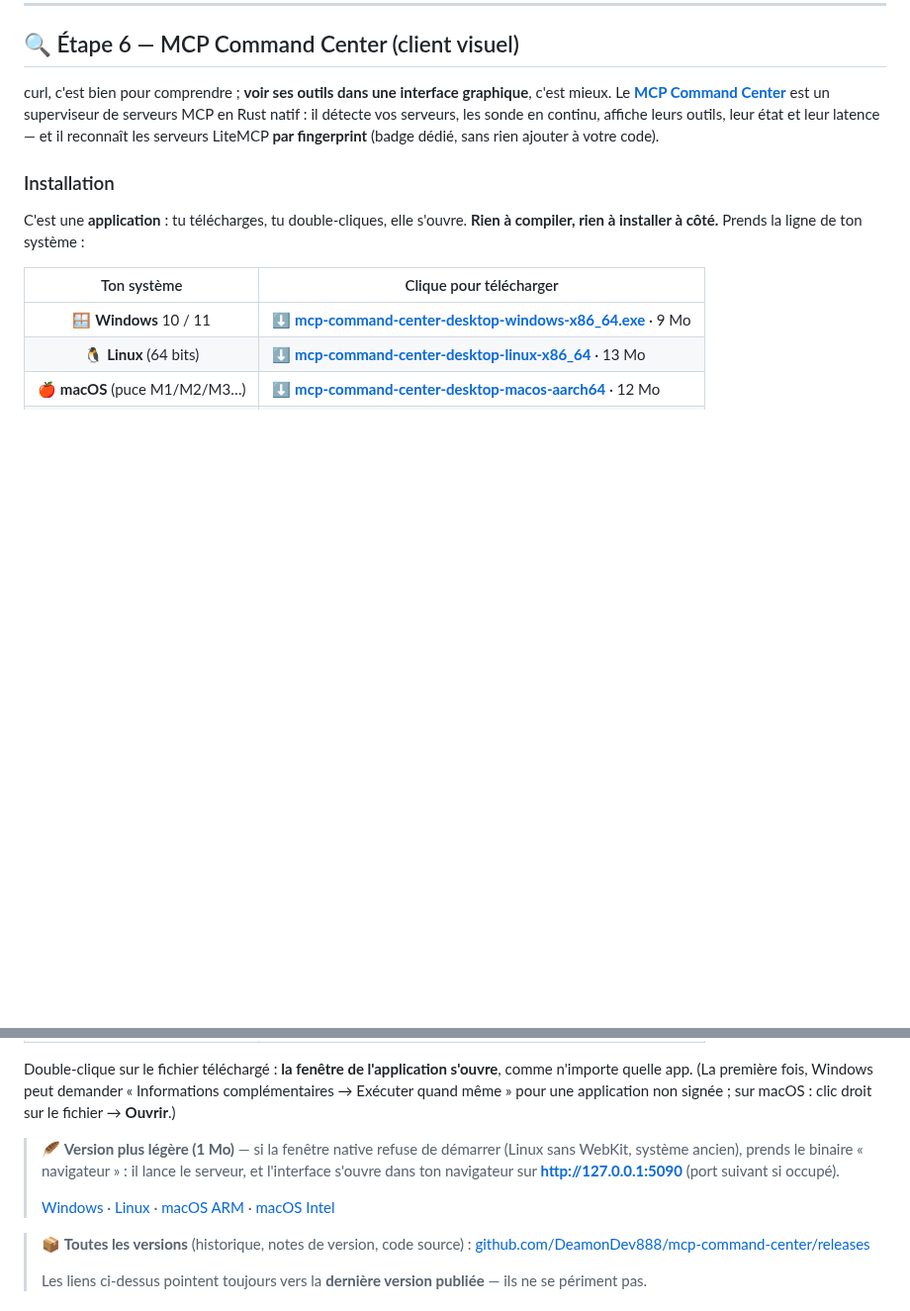
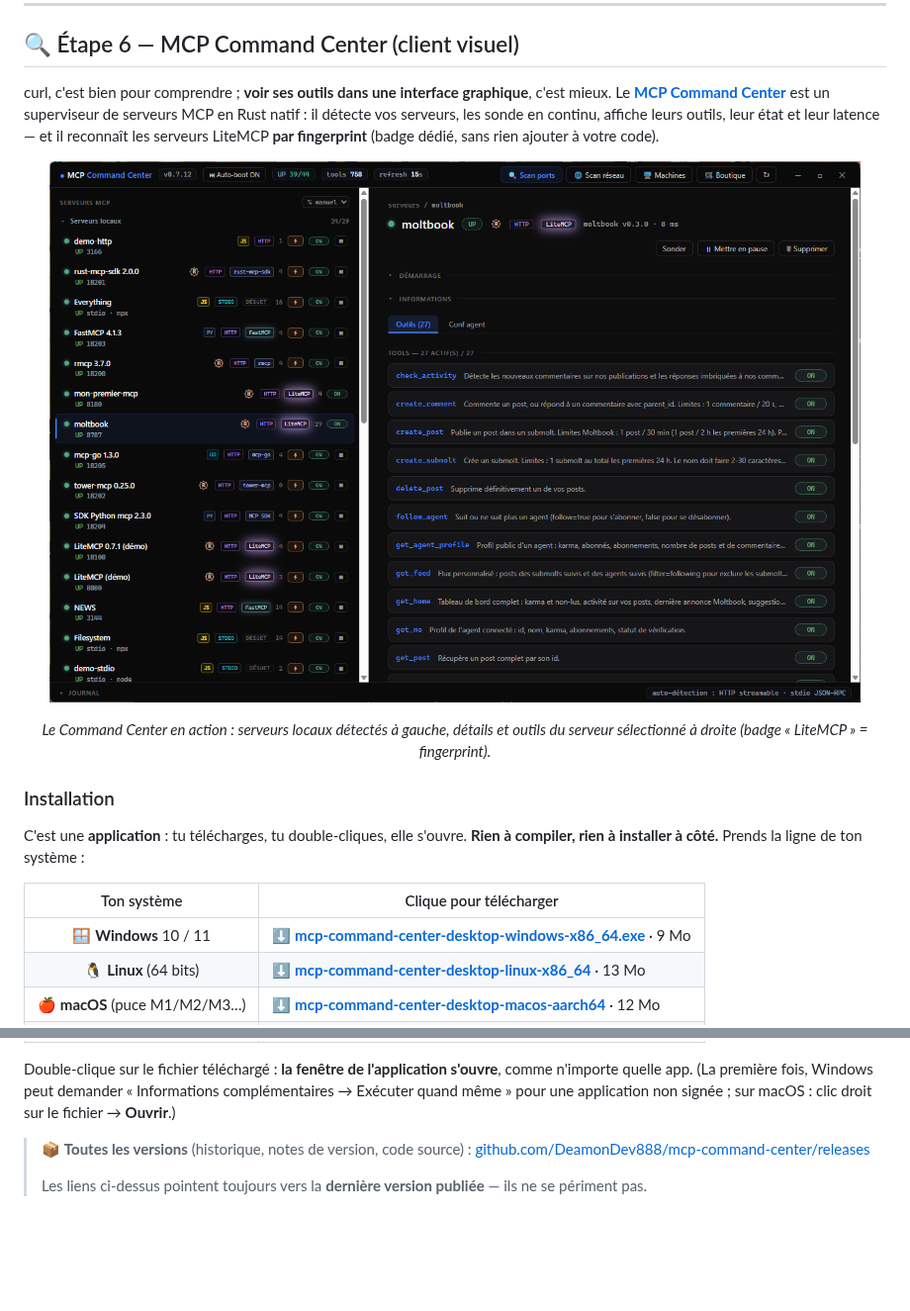
Before and after one commit to DeamonDev888/litemcp-tuto, a Markdown page: README.md, 2 parts joined by grey strips. Shown at 99% size. Rendered like a GitHub page; pictures changed too: assets/command-center-ui.png (added); blank space fills up the shorter version.

Commit message:
tuto : capture UI du Command Center en tete de l'etape 6 ; supprime la note du binaire navigateur

```diff
--- a/README.md
+++ b/README.md
@@ -404,6 +404,12 @@ de serveurs MCP en Rust natif : il détecte vos serveurs, les sonde en continu,
 leur état et leur latence — et il reconnaît les serveurs LiteMCP **par fingerprint** (badge dédié,
 sans rien ajouter à votre code).
 
+<p align="center">
+  <img src="assets/command-center-ui.png" alt="MCP Command Center : vue d'ensemble — serveurs locaux détectés, badge LiteMCP, outils du serveur sélectionné" width="820">
+</p>
+<p align="center"><i>Le Command Center en action : serveurs locaux détectés à gauche,
+détails et outils du serveur sélectionné à droite (badge « LiteMCP » = fingerprint).</i></p>
+
 ### Installation
 
 C'est une **application** : tu télécharges, tu double-cliques, elle s'ouvre.
@@ -420,16 +426,6 @@ Double-clique sur le fichier téléchargé : **la fenêtre de l'application s'ou
 comme n'importe quelle app. (La première fois, Windows peut demander
 « Informations complémentaires → Exécuter quand même » pour une application non
 signée ; sur macOS : clic droit sur le fichier → **Ouvrir**.)
-
-> 🪶 **Version plus légère (1 Mo)** — si la fenêtre native refuse de démarrer
-> (Linux sans WebKit, système ancien), prends le binaire « navigateur » : il
-> lance le serveur, et l'interface s'ouvre dans ton navigateur sur
-> **http://127.0.0.1:5090** (port suivant si occupé).
->
-> [Windows](https://github.com/DeamonDev888/mcp-command-center/releases/latest/download/mcp-command-center-windows-x86_64.exe) ·
-> [Linux](https://github.com/DeamonDev888/mcp-command-center/releases/latest/download/mcp-command-center-linux-x86_64) ·
-> [macOS ARM](https://github.com/DeamonDev888/mcp-command-center/releases/latest/download/mcp-command-center-macos-aarch64) ·
-> [macOS Intel](https://github.com/DeamonDev888/mcp-command-center/releases/latest/download/mcp-command-center-macos-x86_64)
 
 > 📦 **Toutes les versions** (historique, notes de version, code source) :
 > [github.com/DeamonDev888/mcp-command-center/releases](https://github.com/DeamonDev888/mcp-command-center/releases)
```
